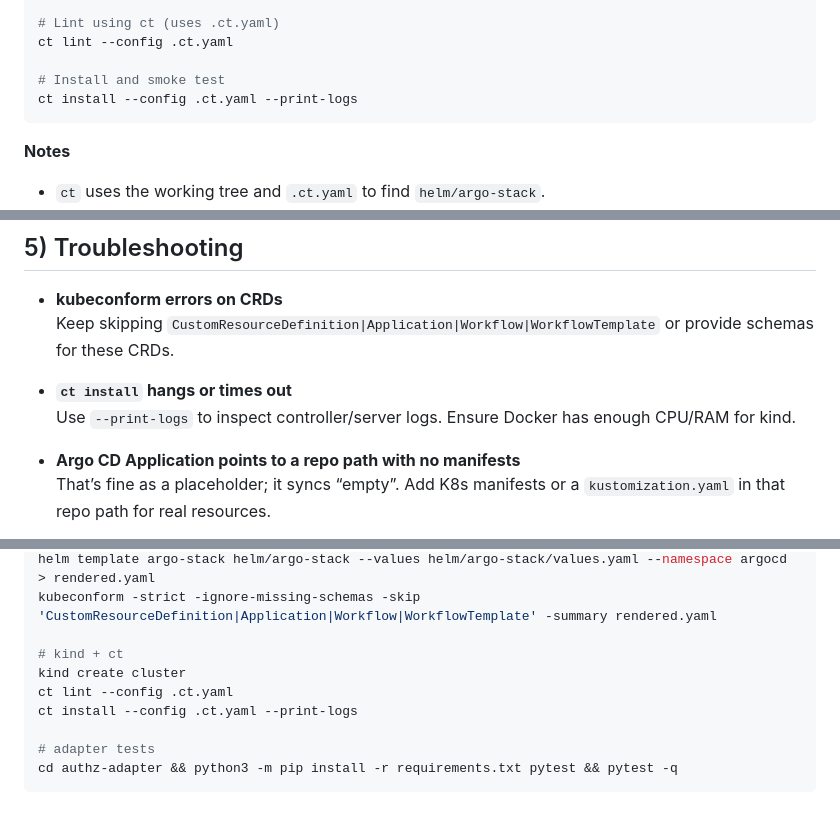
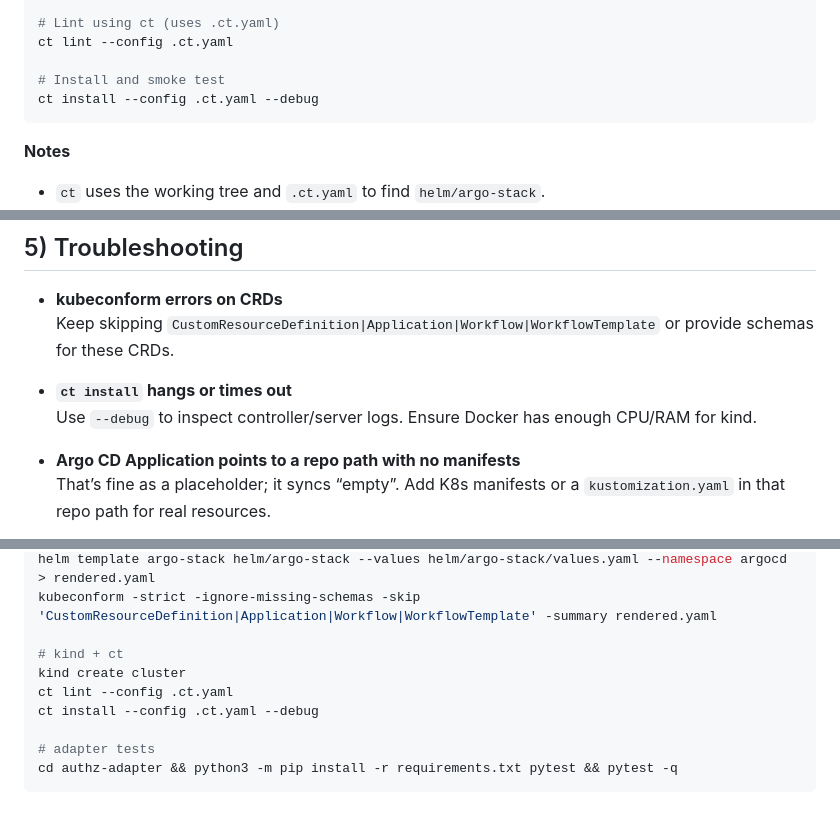
Before and after one commit to calypr/argo-helm, a Markdown page: TESTING.md, 3 parts joined by grey strips. Drawn GitHub-style.

Commit message:
--debug not --print_logs

````diff
--- a/TESTING.md
+++ b/TESTING.md
@@ -76,7 +76,7 @@ helm dependency build helm/argo-stack
 ct lint --config .ct.yaml
 
 # Install and smoke test
-ct install --config .ct.yaml --print-logs
+ct install --config .ct.yaml --debug
 ```
 
 **Notes**
@@ -132,7 +132,7 @@ Open:
   Keep skipping `CustomResourceDefinition|Application|Workflow|WorkflowTemplate` or provide schemas for these CRDs.
 
 - **`ct install` hangs or times out**
-  Use `--print-logs` to inspect controller/server logs. Ensure Docker has enough CPU/RAM for kind.
+  Use `--debug` to inspect controller/server logs. Ensure Docker has enough CPU/RAM for kind.
 
 - **Argo CD Application points to a repo path with no manifests**
   That’s fine as a placeholder; it syncs “empty”. Add K8s manifests or a `kustomization.yaml` in that repo path for real resources.
@@ -155,7 +155,7 @@ kubeconform -strict -ignore-missing-schemas -skip 'CustomResourceDefinition|Appl
 # kind + ct
 kind create cluster
 ct lint --config .ct.yaml
-ct install --config .ct.yaml --print-logs
+ct install --config .ct.yaml --debug
 
 # adapter tests
 cd authz-adapter && python3 -m pip install -r requirements.txt pytest && pytest -q
````
